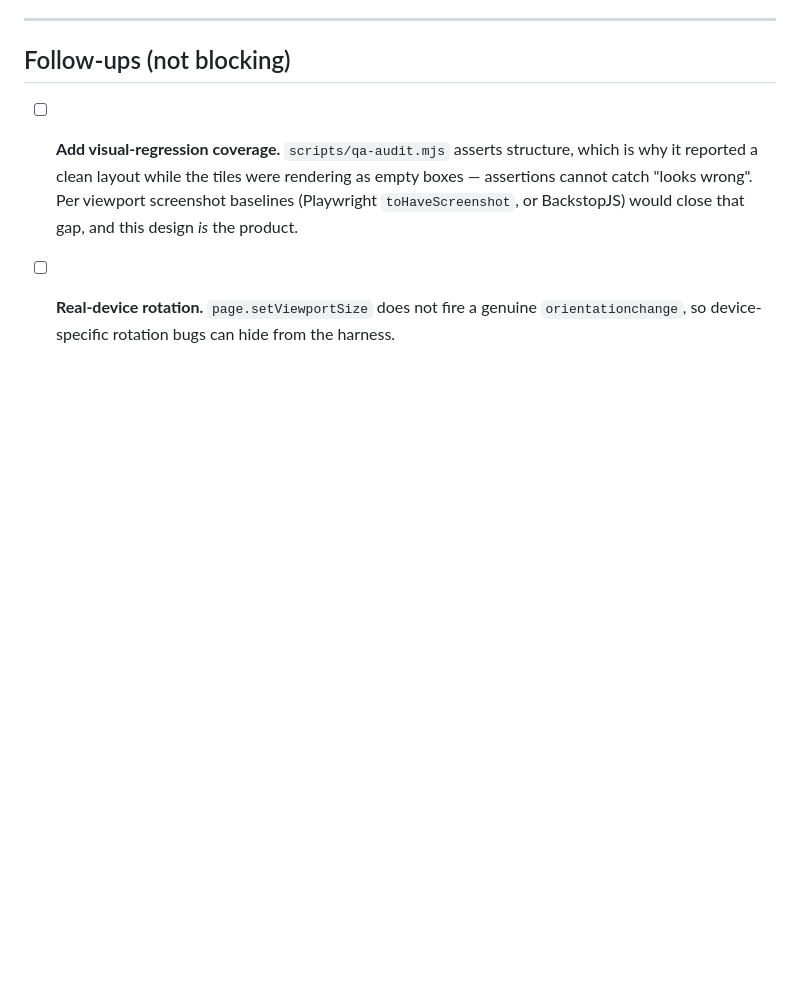
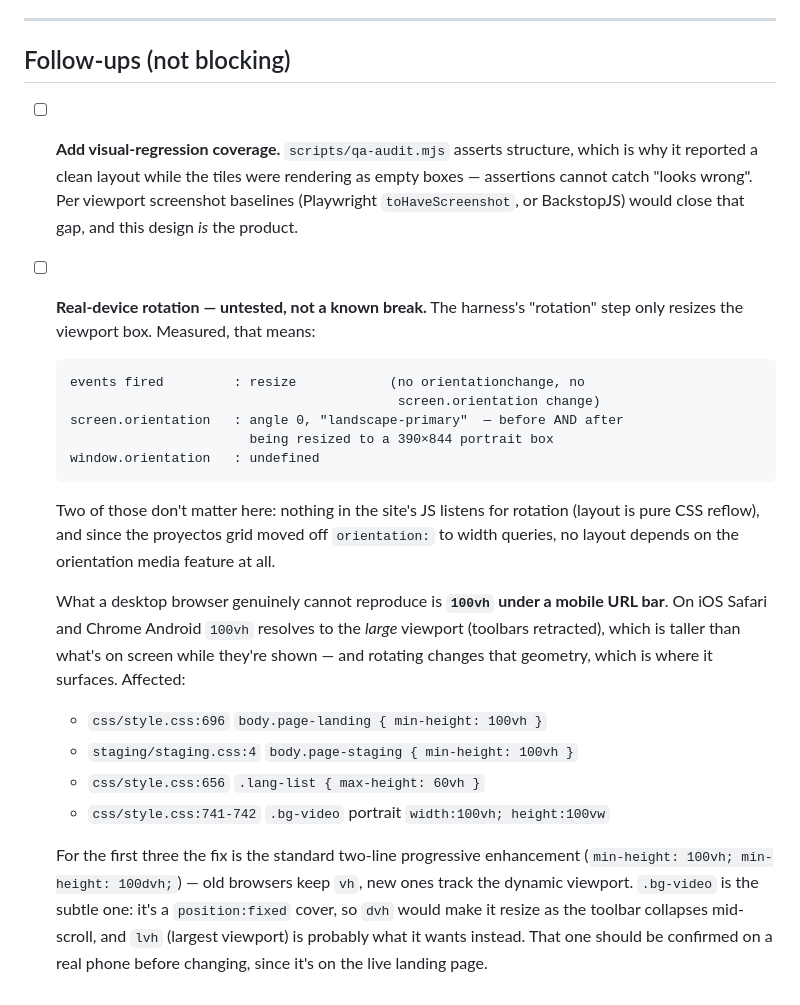
Before and after one commit to gerrygoo/cadavapo, a Markdown page: docs/plans/2026-08-11-direction-publish-qa.md, the part around the change. Drawn GitHub-style; blank space fills up the shorter version.

Commit message:
Pin down what the rotation follow-up actually covers
The follow-up said only that setViewportSize doesn't fire a real
orientationchange, which reads like a known break. It isn't one — it's a
gap in what the harness can prove, and most of the gap turns out not to
apply here.

Measured what the resize does and doesn't simulate: only `resize` fires,
and screen.orientation keeps reporting angle 0 / landscape-primary even in
a 390x844 portrait box. Neither matters for this site, since no JS listens
for rotation and the proyectos grid no longer keys off the orientation
media feature at all.

What does remain untestable on a desktop browser is 100vh under a mobile
URL bar, which resolves to the toolbars-retracted viewport and shifts when
you rotate. Enumerated the four places that use it, with the two-line dvh
fallback for the three straightforward ones and a note that .bg-video
likely wants lvh rather than dvh — it's a fixed cover, so a dynamic unit
would make it resize as the toolbar collapses. Left unchanged pending a
real phone, since it's on the live landing page.

Co-Authored-By: Claude Opus 5 <noreply@anthropic.com>
Claude-Session: https://claude.ai/code/session_01XqwFbaPorTGxUKgQoGQBHR

````diff
--- a/docs/plans/2026-08-11-direction-publish-qa.md
+++ b/docs/plans/2026-08-11-direction-publish-qa.md
@@ -191,6 +191,37 @@ in motion, accessibility, and untranslated content.
   viewport screenshot baselines (Playwright `toHaveScreenshot`, or
   BackstopJS) would close that gap, and this design *is* the product.
 
-- [ ] **Real-device rotation.** `page.setViewportSize` does not fire a
-  genuine `orientationchange`, so device-specific rotation bugs can hide
-  from the harness.
+- [ ] **Real-device rotation — untested, not a known break.** The harness's
+  "rotation" step only resizes the viewport box. Measured, that means:
+
+  ```
+  events fired         : resize            (no orientationchange, no
+                                            screen.orientation change)
+  screen.orientation   : angle 0, "landscape-primary"  — before AND after
+                         being resized to a 390×844 portrait box
+  window.orientation   : undefined
+  ```
+
+  Two of those don't matter here: nothing in the site's JS listens for
+  rotation (layout is pure CSS reflow), and since the proyectos grid moved
+  off `orientation:` to width queries, no layout depends on the orientation
+  media feature at all.
+
+  What a desktop browser genuinely cannot reproduce is **`100vh` under a
+  mobile URL bar**. On iOS Safari and Chrome Android `100vh` resolves to the
+  *large* viewport (toolbars retracted), which is taller than what's on
+  screen while they're shown — and rotating changes that geometry, which is
+  where it surfaces. Affected:
+
+  - `css/style.css:696` `body.page-landing { min-height: 100vh }`
+  - `staging/staging.css:4` `body.page-staging { min-height: 100vh }`
+  - `css/style.css:656` `.lang-list { max-height: 60vh }`
+  - `css/style.css:741-742` `.bg-video` portrait `width:100vh; height:100vw`
+
+  For the first three the fix is the standard two-line progressive
+  enhancement (`min-height: 100vh; min-height: 100dvh;`) — old browsers keep
+  `vh`, new ones track the dynamic viewport. `.bg-video` is the subtle one:
+  it's a `position:fixed` cover, so `dvh` would make it resize as the
+  toolbar collapses mid-scroll, and `lvh` (largest viewport) is probably
+  what it wants instead. That one should be confirmed on a real phone
+  before changing, since it's on the live landing page.
````
